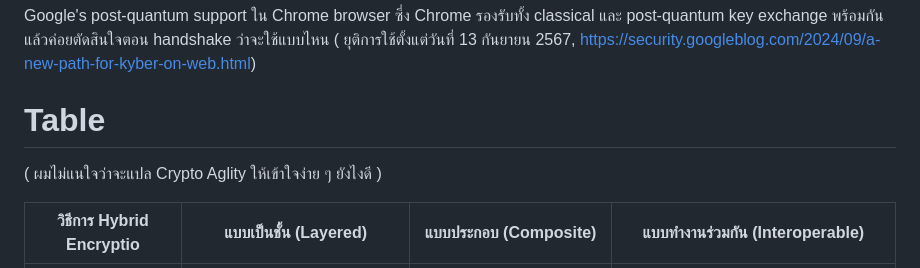
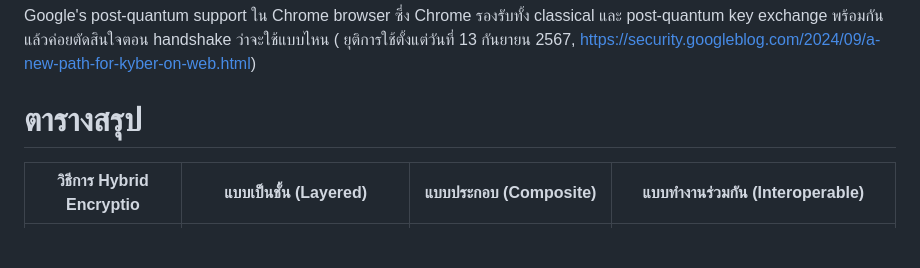
Before and after one commit to nectec-pqc/pqc-learning-kit, a Markdown page: pond/hybrid_approach.md, the part around the change. Drawn GitHub-style; blank space fills up the shorter version.

Commit message:
clean Table section

```diff
--- a/pond/hybrid_approach.md
+++ b/pond/hybrid_approach.md
@@ -51,9 +51,7 @@ https://www.bsi.bund.de/SharedDocs/Downloads/EN/BSI/Publications/Brochure/quantu
 ### Example
 Google's post-quantum support ใน Chrome browser ซึ่ง Chrome รองรับทั้ง classical และ post-quantum key exchange พร้อมกัน แล้วค่อยตัดสินใจตอน handshake ว่าจะใช้แบบไหน ( ยุติการใช้ตั้งแต่วันที่ 13 กันยายน 2567, https://security.googleblog.com/2024/09/a-new-path-for-kyber-on-web.html)
 
-# Table
-( ผมไม่แนใจว่าจะแปล Crypto Aglity ให้เข้าใจง่าย ๆ ยังไงดี )
-
+# ตารางสรุป
 | วิธีการ Hybrid Encryptio        | แบบเป็นชั้น (Layered)                                    | แบบประกอบ (Composite)                        | แบบทำงานร่วมกัน (Interoperable)                                                       |
 |-------------------------------|-------------------------------------------------------|----------------------------------------------|------------------------------------------------------------------------------|
 | ข้อดี                           | ไม่ต้องแก้ระบบเดิม                                        | มีความปลอดภัยสูงสุดหากติดตั้งใช้งานอย่างถูกต้อง         | ค่อย ๆ นำไปใช้กับทีล่ะกลุ่มได้                                                       |
```
